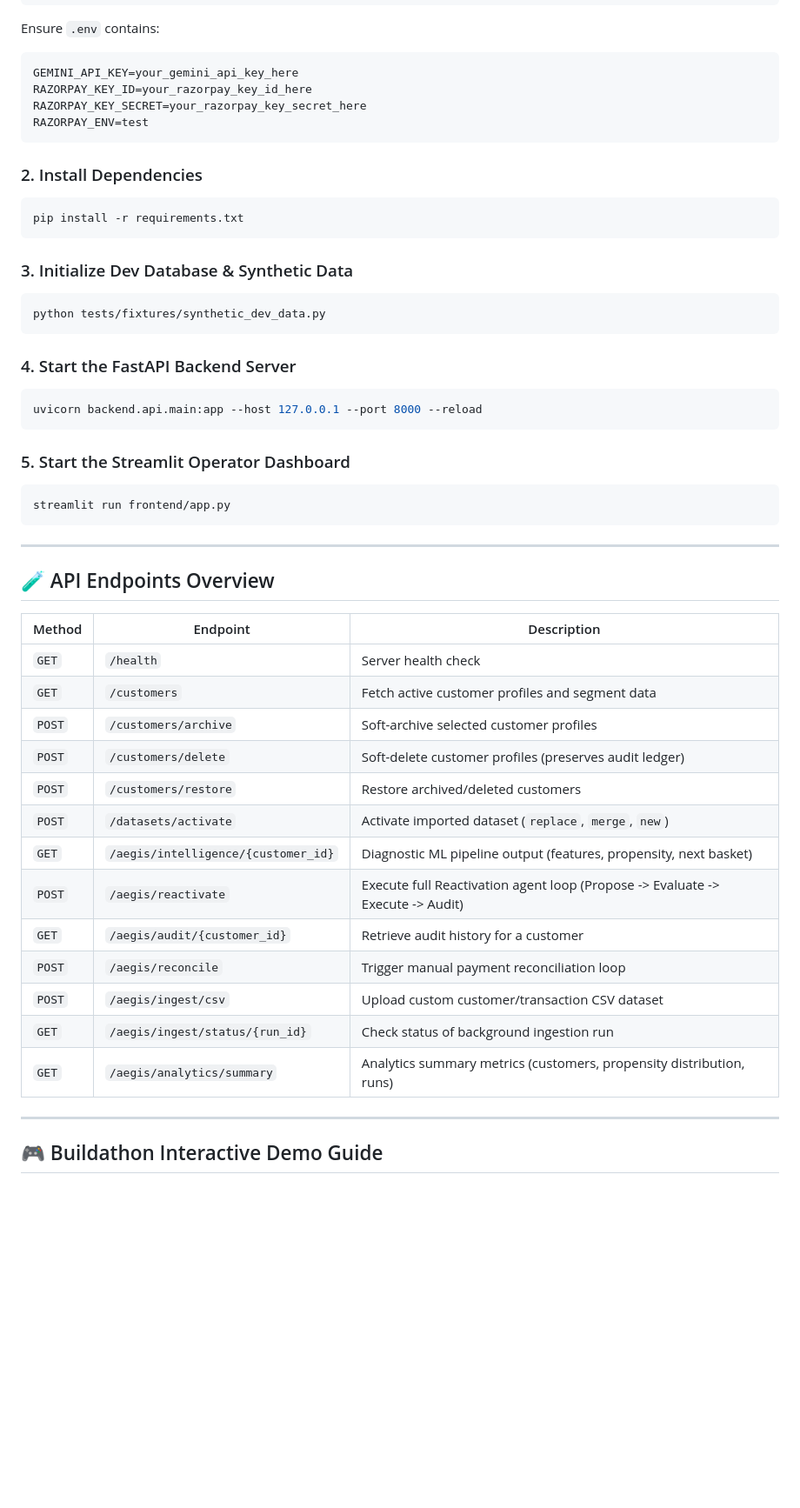
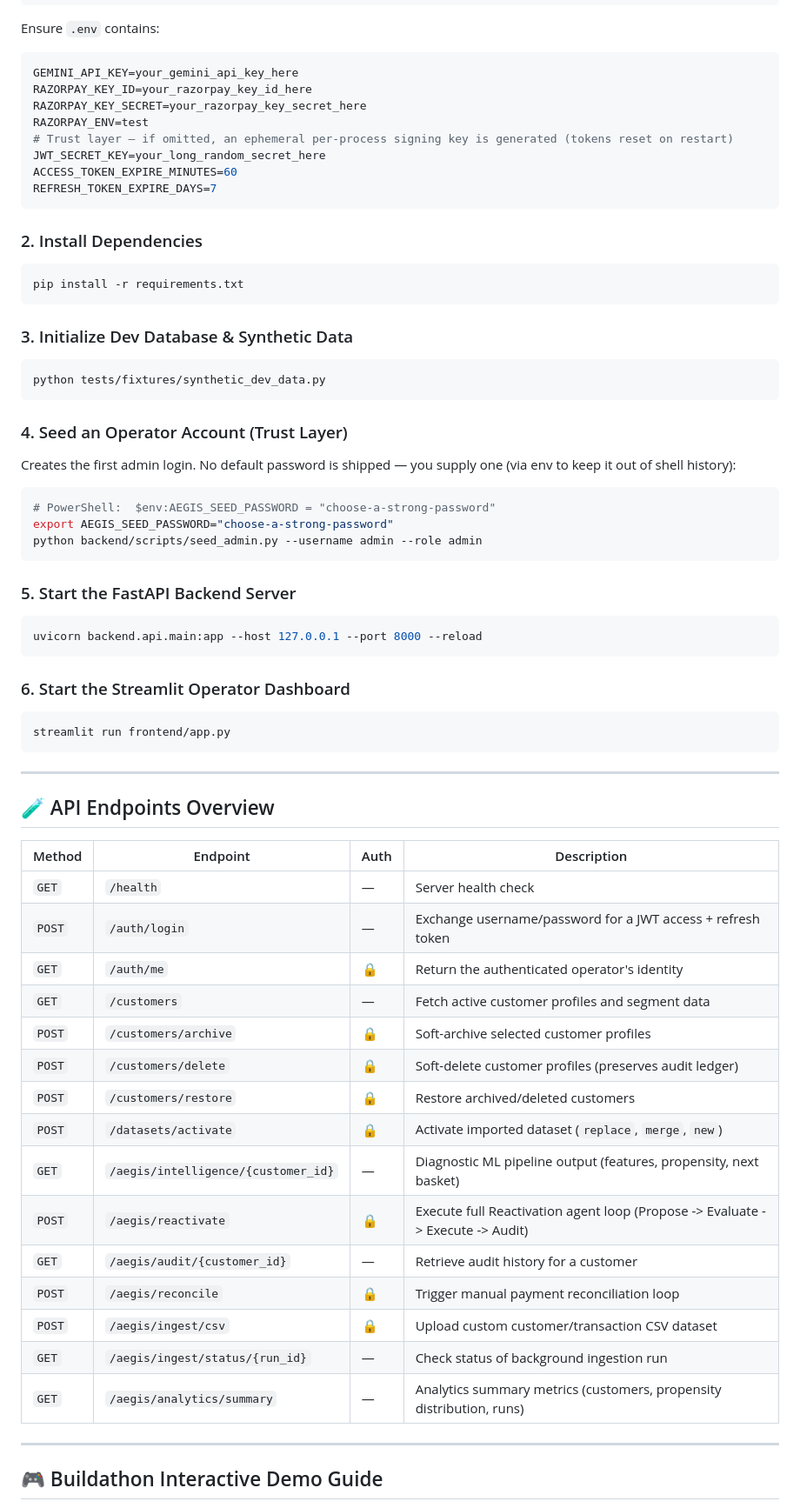
Before and after one commit to praxshant/Aegis, a Markdown page: README.md, the part around one of its changes. Shown at 87% size. GitHub-like rendering; blank space fills up the shorter version.

````diff
--- a/README.md
+++ b/README.md
@@ -199,6 +206,10 @@ GEMINI_API_KEY=your_gemini_api_key_here
 RAZORPAY_KEY_ID=your_razorpay_key_id_here
 RAZORPAY_KEY_SECRET=your_razorpay_key_secret_here
 RAZORPAY_ENV=test
+# Trust layer — if omitted, an ephemeral per-process signing key is generated (tokens reset on restart)
+JWT_SECRET_KEY=your_long_random_secret_here
+ACCESS_TOKEN_EXPIRE_MINUTES=60
+REFRESH_TOKEN_EXPIRE_DAYS=7
 ```
 
 ### 2. Install Dependencies
@@ -211,12 +222,20 @@ pip install -r requirements.txt
 python tests/fixtures/synthetic_dev_data.py
 ```
 
-### 4. Start the FastAPI Backend Server
+### 4. Seed an Operator Account (Trust Layer)
+Creates the first admin login. No default password is shipped — you supply one (via env to keep it out of shell history):
+```bash
+# PowerShell:  $env:AEGIS_SEED_PASSWORD = "choose-a-strong-password"
+export AEGIS_SEED_PASSWORD="choose-a-strong-password"
+python backend/scripts/seed_admin.py --username admin --role admin
+```
+
+### 5. Start the FastAPI Backend Server
 ```bash
 uvicorn backend.api.main:app --host 127.0.0.1 --port 8000 --reload
 ```
 
-### 5. Start the Streamlit Operator Dashboard
+### 6. Start the Streamlit Operator Dashboard
 ```bash
 streamlit run frontend/app.py
 ```
@@ -225,21 +244,23 @@ streamlit run frontend/app.py
 
 ## 🧪 API Endpoints Overview
 
-| Method | Endpoint | Description |
-|---|---|---|
-| `GET` | `/health` | Server health check |
-| `GET` | `/customers` | Fetch active customer profiles and segment data |
-| `POST` | `/customers/archive` | Soft-archive selected customer profiles |
-| `POST` | `/customers/delete` | Soft-delete customer profiles (preserves audit ledger) |
-| `POST` | `/customers/restore` | Restore archived/deleted customers |
-| `POST` | `/datasets/activate` | Activate imported dataset (`replace`, `merge`, `new`) |
-| `GET` | `/aegis/intelligence/{customer_id}` | Diagnostic ML pipeline output (features, propensity, next basket) |
-| `POST` | `/aegis/reactivate` | Execute full Reactivation agent loop (Propose -> Evaluate -> Execute -> Audit) |
-| `GET` | `/aegis/audit/{customer_id}` | Retrieve audit history for a customer |
-| `POST` | `/aegis/reconcile` | Trigger manual payment reconciliation loop |
-| `POST` | `/aegis/ingest/csv` | Upload custom customer/transaction CSV dataset |
-| `GET` | `/aegis/ingest/status/{run_id}` | Check status of background ingestion run |
-| `GET` | `/aegis/analytics/summary` | Analytics summary metrics (customers, propensity distribution, runs) |
+| Method | Endpoint | Auth | Description |
+|---|---|---|---|
+| `GET` | `/health` | — | Server health check |
+| `POST` | `/auth/login` | — | Exchange username/password for a JWT access + refresh token |
+| `GET` | `/auth/me` | 🔒 | Return the authenticated operator's identity |
+| `GET` | `/customers` | — | Fetch active customer profiles and segment data |
+| `POST` | `/customers/archive` | 🔒 | Soft-archive selected customer profiles |
+| `POST` | `/customers/delete` | 🔒 | Soft-delete customer profiles (preserves audit ledger) |
+| `POST` | `/customers/restore` | 🔒 | Restore archived/deleted customers |
+| `POST` | `/datasets/activate` | 🔒 | Activate imported dataset (`replace`, `merge`, `new`) |
+| `GET` | `/aegis/intelligence/{customer_id}` | — | Diagnostic ML pipeline output (features, propensity, next basket) |
+| `POST` | `/aegis/reactivate` | 🔒 | Execute full Reactivation agent loop (Propose -> Evaluate -> Execute -> Audit) |
+| `GET` | `/aegis/audit/{customer_id}` | — | Retrieve audit history for a customer |
+| `POST` | `/aegis/reconcile` | 🔒 | Trigger manual payment reconciliation loop |
+| `POST` | `/aegis/ingest/csv` | 🔒 | Upload custom customer/transaction CSV dataset |
+| `GET` | `/aegis/ingest/status/{run_id}` | — | Check status of background ingestion run |
+| `GET` | `/aegis/analytics/summary` | — | Analytics summary metrics (customers, propensity distribution, runs) |
 
 ---
 
````
Also changed, not shown: other parts of README.md (+11 -4 lines), TECHNICAL.md (+25 -1 lines).
